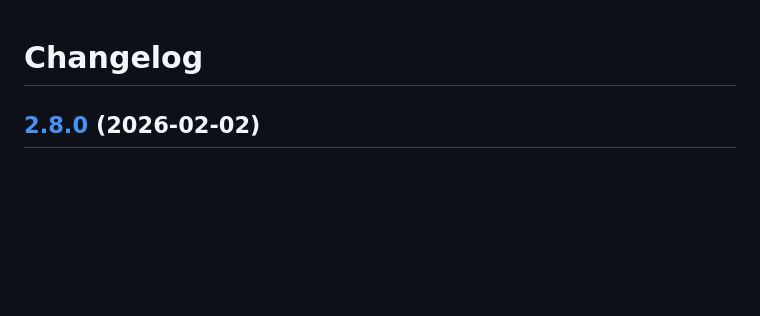
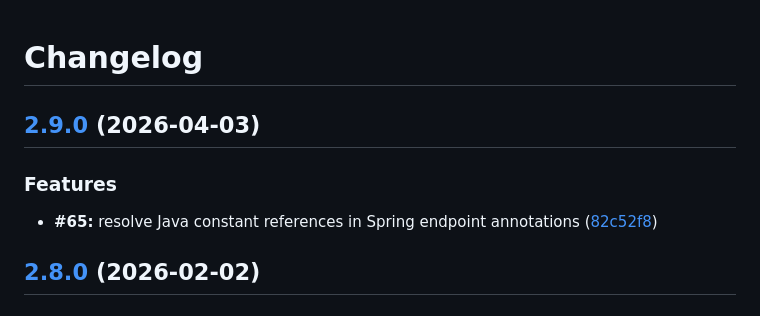
Before and after one commit to zerochae/endpoint.nvim, a Markdown page: CHANGELOG.md, the part around the change. Rendered like a GitHub page; blank space fills up the shorter version.

Commit message:
chore(master): release 2.9.0

```diff
--- a/CHANGELOG.md
+++ b/CHANGELOG.md
@@ -1,4 +1,11 @@
 # Changelog
+
+## [2.9.0](https://github.com/zerochae/endpoint.nvim/compare/v2.8.0...v2.9.0) (2026-04-03)
+
+
+### Features
+
+* **#65:** resolve Java constant references in Spring endpoint annotations ([82c52f8](https://github.com/zerochae/endpoint.nvim/commit/82c52f8903eae86fe3355dc569adbdf50d6a9810))
 
 ## [2.8.0](https://github.com/zerochae/endpoint.nvim/compare/v2.7.0...v2.8.0) (2026-02-02)
 
```
